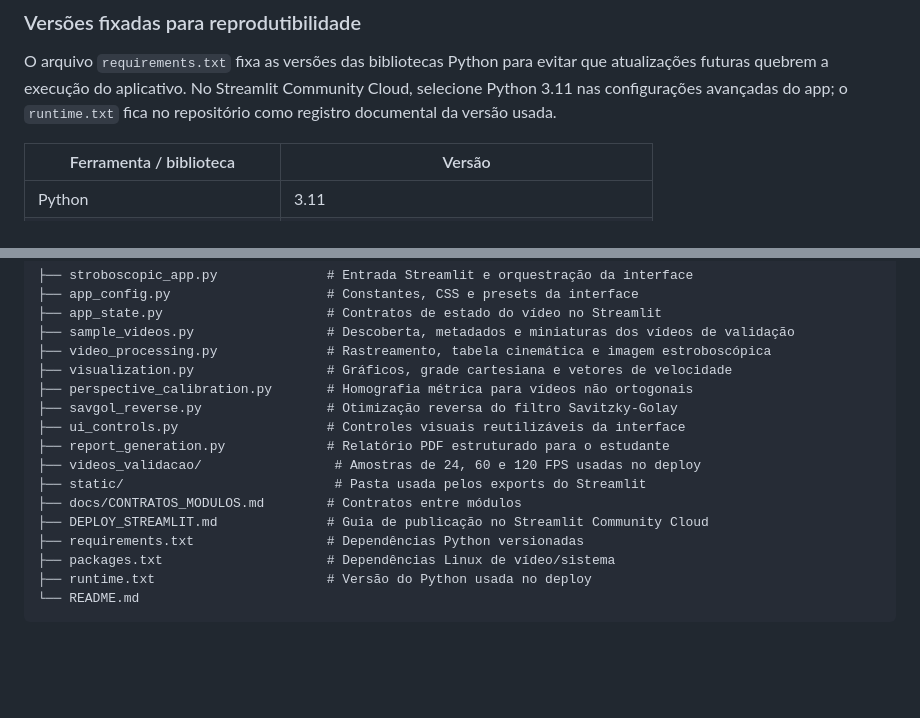
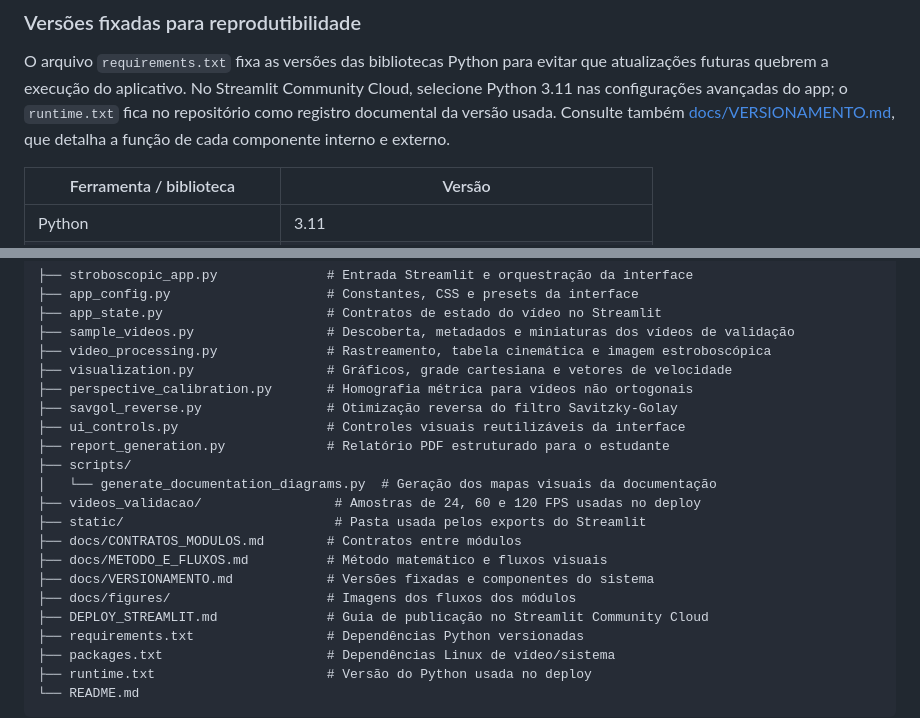
Before and after one commit to isToim-dev/estroboscopia-digital, a Markdown page: README.md, 2 parts joined by grey strips. GitHub-like rendering; blank space fills up the shorter version.

Commit message:
Atualizar documentacao tecnica e diagramas

```diff
--- a/README.md
+++ b/README.md
@@ -62,6 +75,8 @@ O arquivo `requirements.txt` fixa as versões das bibliotecas Python para evitar
 que atualizações futuras quebrem a execução do aplicativo. No Streamlit Community
 Cloud, selecione Python 3.11 nas configurações avançadas do app; o `runtime.txt`
 fica no repositório como registro documental da versão usada.
+Consulte também [docs/VERSIONAMENTO.md](docs/VERSIONAMENTO.md), que detalha a função
+de cada componente interno e externo.
 
 | Ferramenta / biblioteca | Versão |
 | --- | --- |
@@ -95,9 +110,14 @@ o funcionamento do rastreador.
 ├── savgol_reverse.py                # Otimização reversa do filtro Savitzky-Golay
 ├── ui_controls.py                   # Controles visuais reutilizáveis da interface
 ├── report_generation.py             # Relatório PDF estruturado para o estudante
+├── scripts/
+│   └── generate_documentation_diagrams.py  # Geração dos mapas visuais da documentação
 ├── videos_validacao/                 # Amostras de 24, 60 e 120 FPS usadas no deploy
 ├── static/                           # Pasta usada pelos exports do Streamlit
 ├── docs/CONTRATOS_MODULOS.md        # Contratos entre módulos
+├── docs/METODO_E_FLUXOS.md          # Método matemático e fluxos visuais
+├── docs/VERSIONAMENTO.md            # Versões fixadas e componentes do sistema
+├── docs/figures/                    # Imagens dos fluxos dos módulos
 ├── DEPLOY_STREAMLIT.md              # Guia de publicação no Streamlit Community Cloud
 ├── requirements.txt                 # Dependências Python versionadas
 ├── packages.txt                     # Dependências Linux de vídeo/sistema
```
Also changed, not shown: other parts of README.md (+13 -0 lines), DEPLOY_STREAMLIT.md (+9 -0 lines), docs/CONTRATOS_MODULOS.md (+11 -1 lines), docs/METODO_E_FLUXOS.md (added, +55 -0 lines), docs/VERSIONAMENTO.md (added, +74 -0 lines), docs/figures/contrato_dados_pipeline.png (added), docs/figures/fluxo_metodo_matematico.png (added), docs/figures/fluxo_modulos_app.png (added), 2 other files.
